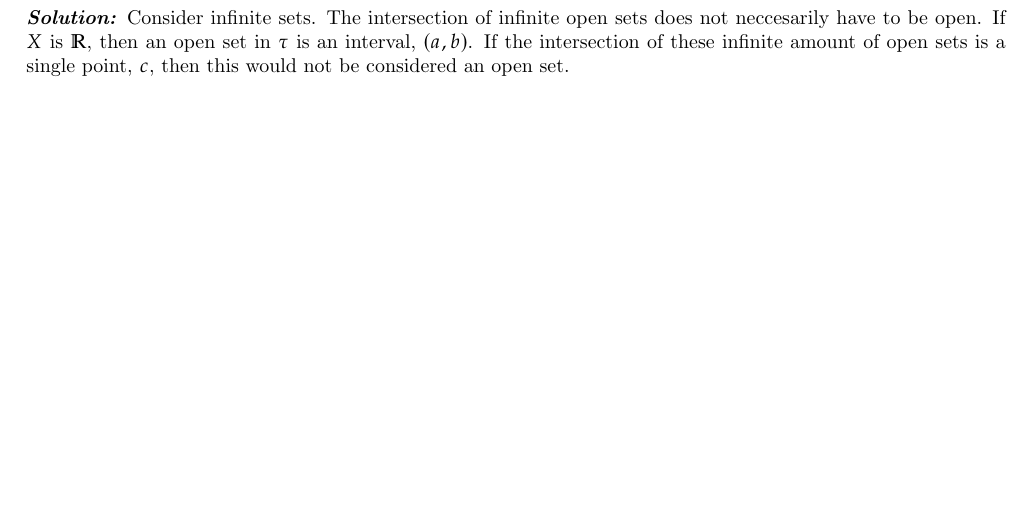
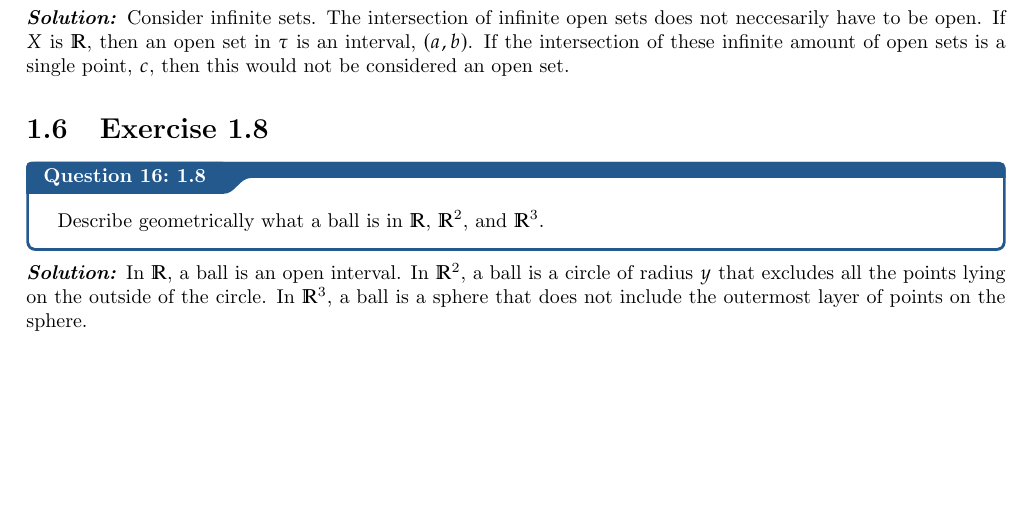
Before and after one commit to saahil-sharma/math, a LaTeX thesis (topology/nnpacket.tex): part of page 6 of 6, cut so that both start at the same text. Compiled offline with pdfLaTeX.

Commit message:
exercise 1.7 and 1.8

```diff
--- a/topology/nnpacket.tex
+++ b/topology/nnpacket.tex
@@ -89,5 +89,8 @@ By definition, both $K_i$ and $K_j$ are countable, therefore their union is coun
 \qs{1.6.c}{The intersections of open sets is open.}
 \sol Consider infinite sets. The intersection of infinite open sets does not neccesarily have to be open. If $X$ is $\mathbb{R}$, then an open set in $\tau$ is an interval, $(a, b)$. If the intersection of these infinite amount of open sets is a single point, ${c}$, then this would not be considered an open set.
 
+\section{Exercise 1.8}
+\qs{1.8}{Describe geometrically what a ball is in $\mathbb{R}$, $\mathbb{R}^2$, and $\mathbb{R}^3$.}
+\sol In $\mathbb{R}$, a ball is an open interval. In $\mathbb{R}^2$, a ball is a circle of radius $y$ that excludes all the points lying on the outside of the circle. In $\mathbb{R}^3$, a ball is a sphere that does not include the outermost layer of points on the sphere.
 
 \end{document}
```
